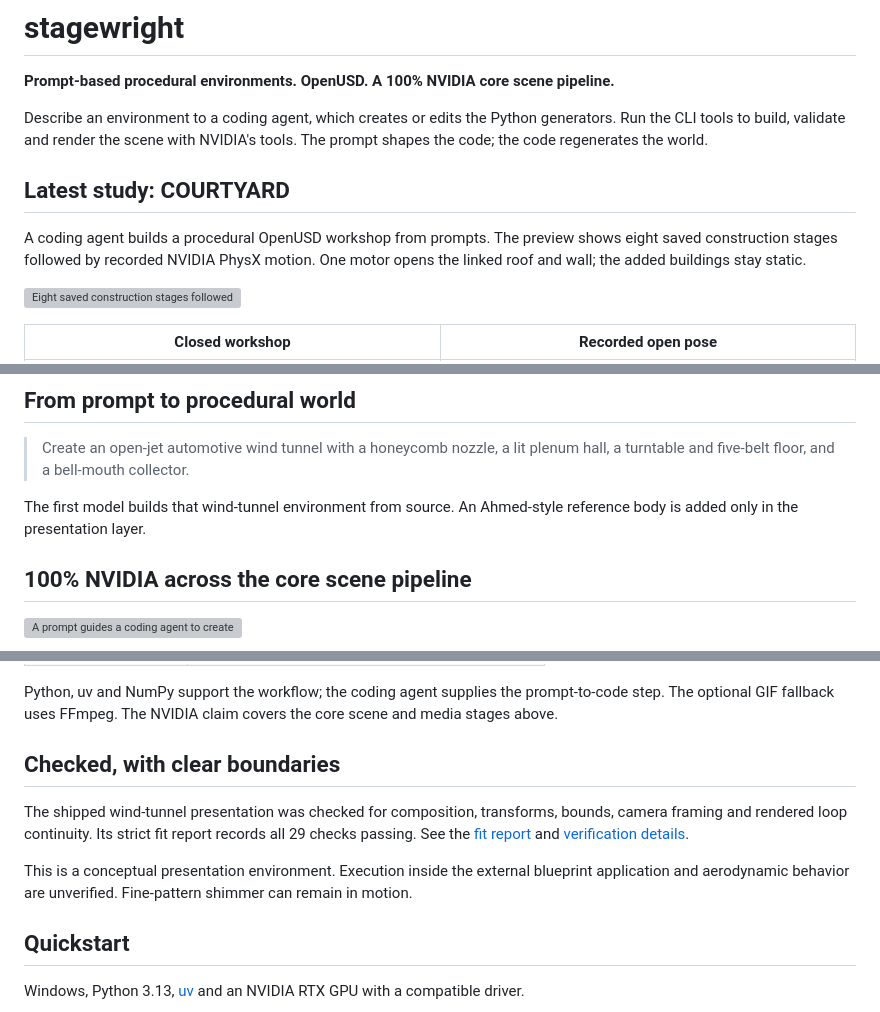
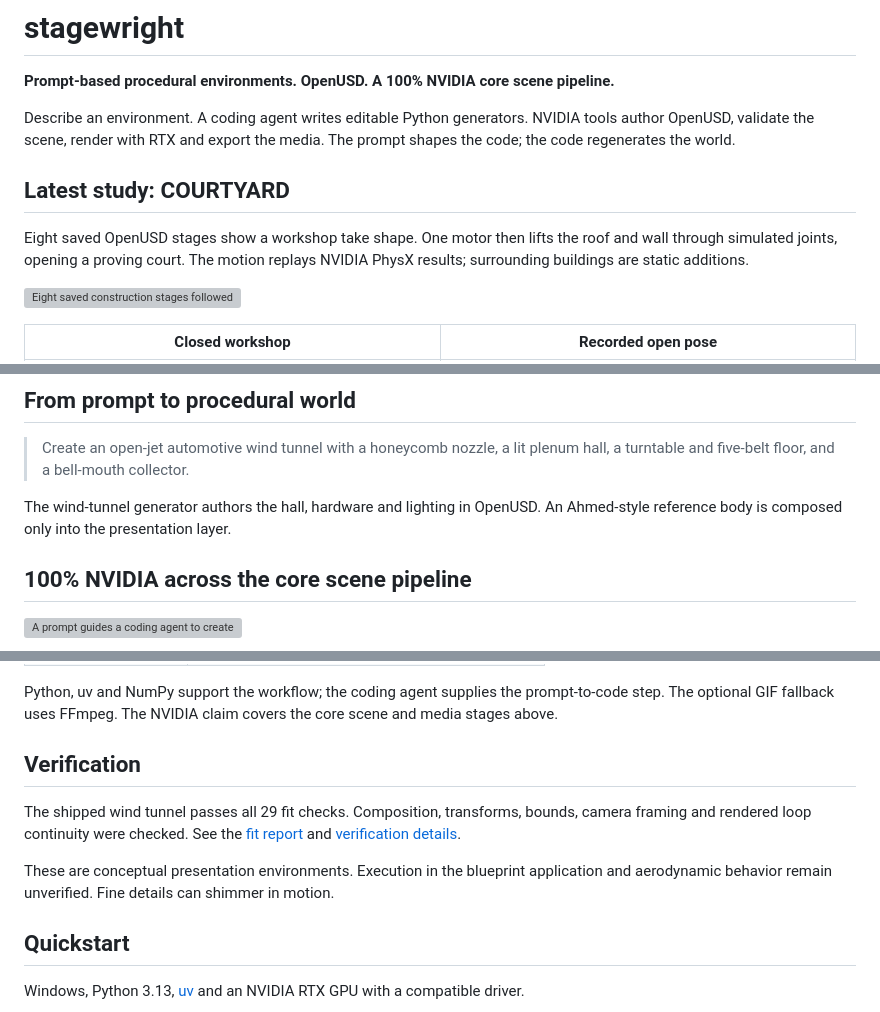
Before and after one commit to sushiHex/stagewright, a Markdown page: README.md, 3 parts joined by grey strips. Rendered like a GitHub page; grey boxes are pictures that could not be loaded.

Commit message:
Tighten README descriptions

```diff
--- a/README.md
+++ b/README.md
@@ -2,15 +2,15 @@
 
 **Prompt-based procedural environments. OpenUSD. A 100% NVIDIA core scene pipeline.**
 
-Describe an environment to a coding agent, which creates or edits the Python generators.
-Run the CLI tools to build, validate and render the scene with NVIDIA's tools.
+Describe an environment. A coding agent writes editable Python generators.
+NVIDIA tools author OpenUSD, validate the scene, render with RTX and export the media.
 The prompt shapes the code; the code regenerates the world.
 
 ## Latest study: COURTYARD
 
-A coding agent builds a procedural OpenUSD workshop from prompts. The preview shows
-eight saved construction stages followed by recorded NVIDIA PhysX motion. One motor
-opens the linked roof and wall; the added buildings stay static.
+Eight saved OpenUSD stages show a workshop take shape. One motor then lifts the
+roof and wall through simulated joints, opening a proving court. The motion replays
+NVIDIA PhysX results; surrounding buildings are static additions.
 
 ![Eight saved construction stages followed by recorded roof and wall motion](docs/assets/courtyard-story.gif)
 
@@ -46,8 +46,8 @@ https://github.com/user-attachments/assets/bacc0ef1-b90b-4d65-8be2-4a333056c435
 > Create an open-jet automotive wind tunnel with a honeycomb nozzle, a lit plenum hall,
 > a turntable and five-belt floor, and a bell-mouth collector.
 
-The first model builds that wind-tunnel environment from source. An Ahmed-style reference body
-is added only in the presentation layer.
+The wind-tunnel generator authors the hall, hardware and lighting in OpenUSD.
+An Ahmed-style reference body is composed only into the presentation layer.
 
 ## 100% NVIDIA across the core scene pipeline
 
@@ -65,15 +65,15 @@ is added only in the presentation layer.
 Python, uv and NumPy support the workflow; the coding agent supplies the prompt-to-code step.
 The optional GIF fallback uses FFmpeg. The NVIDIA claim covers the core scene and media stages above.
 
-## Checked, with clear boundaries
+## Verification
 
-The shipped wind-tunnel presentation was checked for composition, transforms, bounds, camera
-framing and rendered loop continuity. Its strict fit report records all 29 checks passing.
+The shipped wind tunnel passes all 29 fit checks. Composition, transforms, bounds,
+camera framing and rendered loop continuity were checked.
 See the [fit report](models/wind_tunnel/docs/fit-check.md) and
 [verification details](models/wind_tunnel/docs/guide.md#what-was-verified).
 
-This is a conceptual presentation environment. Execution inside the external blueprint application
-and aerodynamic behavior are unverified. Fine-pattern shimmer can remain in motion.
+These are conceptual presentation environments. Execution in the blueprint application
+and aerodynamic behavior remain unverified. Fine details can shimmer in motion.
 
 ## Quickstart
 
```
Also changed, not shown: other parts of README.md (+1 -1 lines).
